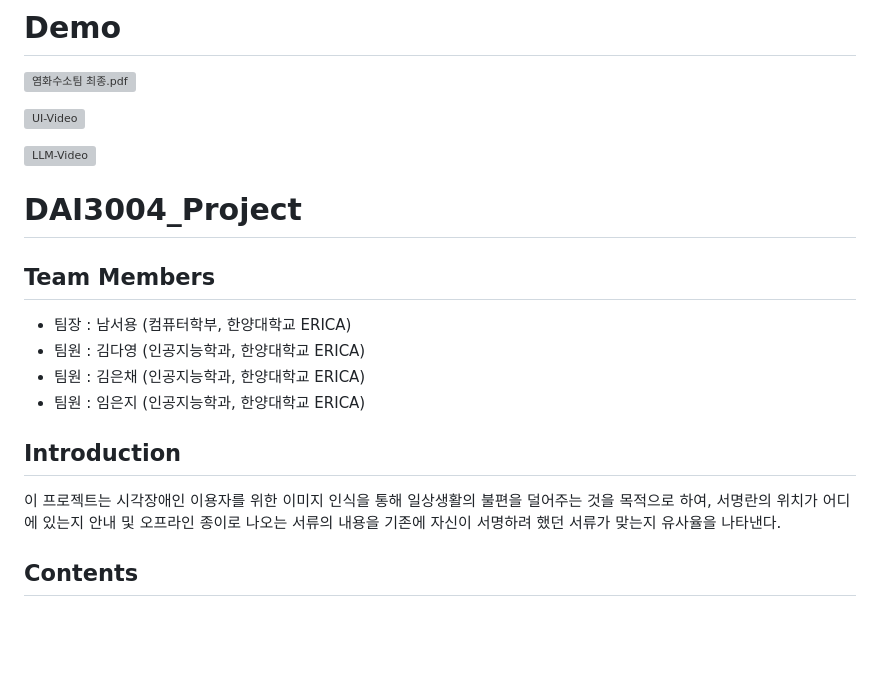
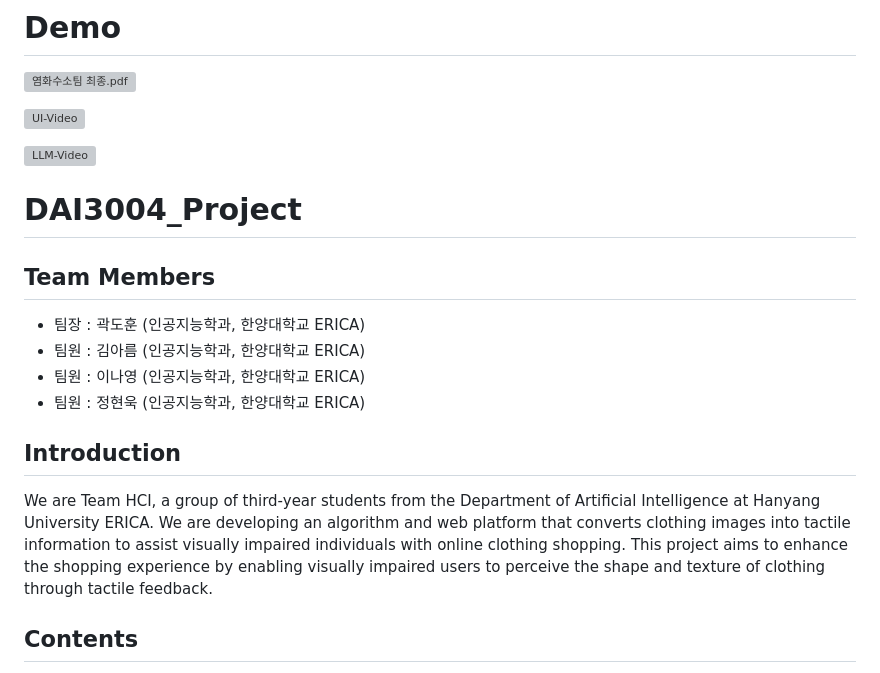
Before and after one commit to HYE-HCI/NUGURI_HCI, a Markdown page: README.md, the part around one of its changes. Rendered like a GitHub page; blank space fills up the shorter version; grey boxes are pictures that could not be loaded.

```diff
--- a/README.md
+++ b/README.md
@@ -17,14 +17,16 @@ We are developing an algorithm and web platform that converts clothing images in
 
 ![LLM-Video](https://github.com/user-attachments/assets/20061b7a-6307-4927-88fb-02006780e31d)
 
+
+
 # DAI3004_Project
 ## Team Members
-- 팀장 : 남서용 (컴퓨터학부, 한양대학교 ERICA)
-- 팀원 : 김다영 (인공지능학과, 한양대학교 ERICA)
-- 팀원 : 김은채 (인공지능학과, 한양대학교 ERICA)
-- 팀원 : 임은지 (인공지능학과, 한양대학교 ERICA)
+- 팀장 : 곽도훈 (인공지능학과, 한양대학교 ERICA)
+- 팀원 : 김아름 (인공지능학과, 한양대학교 ERICA)
+- 팀원 : 이나영 (인공지능학과, 한양대학교 ERICA)
+- 팀원 : 정현욱 (인공지능학과, 한양대학교 ERICA)
 ## Introduction
-이 프로젝트는 시각장애인 이용자를 위한 이미지 인식을 통해 일상생활의 불편을 덜어주는 것을 목적으로 하여, 서명란의 위치가 어디에 있는지 안내 및 오프라인 종이로 나오는 서류의 내용을 기존에 자신이 서명하려 했던 서류가 맞는지 유사율을 나타낸다.
+We are Team HCI, a group of third-year students from the Department of Artificial Intelligence at Hanyang University ERICA. We are developing an algorithm and web platform that converts clothing images into tactile information to assist visually impaired individuals with online clothing shopping. This project aims to enhance the shopping experience by enabling visually impaired users to perceive the shape and texture of clothing through tactile feedback.
 ## Contents
 0. [Folder Structure](#folder-structure)
 1. [Deelopment Setting](#development-setting)
```
Also changed, not shown: other parts of README.md (+110 -32 lines).
